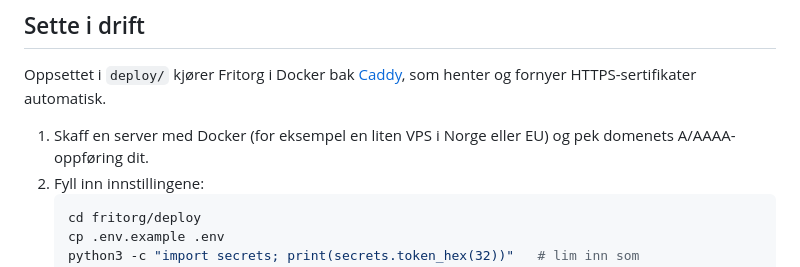
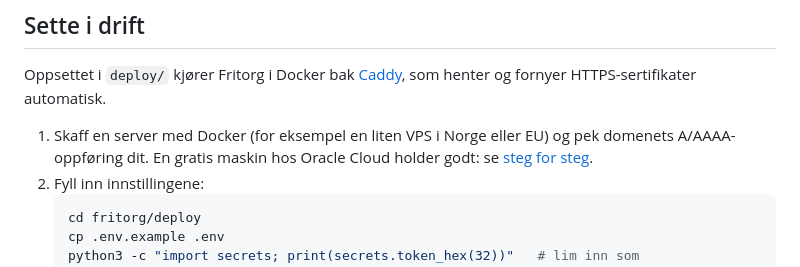
Before and after one commit to henrik19900-cpu/Test, a Markdown page: fritorg/README.md, the part around the change. Drawn GitHub-style.

````diff
--- a/fritorg/README.md
+++ b/fritorg/README.md
@@ -129,7 +129,7 @@ Dette bygger på en gjennomgang av vilkårene, loven og rettspraksis (blant anne
 
 Oppsettet i `deploy/` kjører Fritorg i Docker bak [Caddy](https://caddyserver.com/), som henter og fornyer HTTPS-sertifikater automatisk.
 
-1. Skaff en server med Docker (for eksempel en liten VPS i Norge eller EU) og pek domenets A/AAAA-oppføring dit.
+1. Skaff en server med Docker (for eksempel en liten VPS i Norge eller EU) og pek domenets A/AAAA-oppføring dit. En gratis maskin hos Oracle Cloud holder godt: se [steg for steg](deploy/oracle-cloud.md).
 2. Fyll inn innstillingene:
    ```sh
    cd fritorg/deploy
````
Also changed, not shown: fritorg/deploy/oracle-cloud.md (added, +129 -0 lines).
